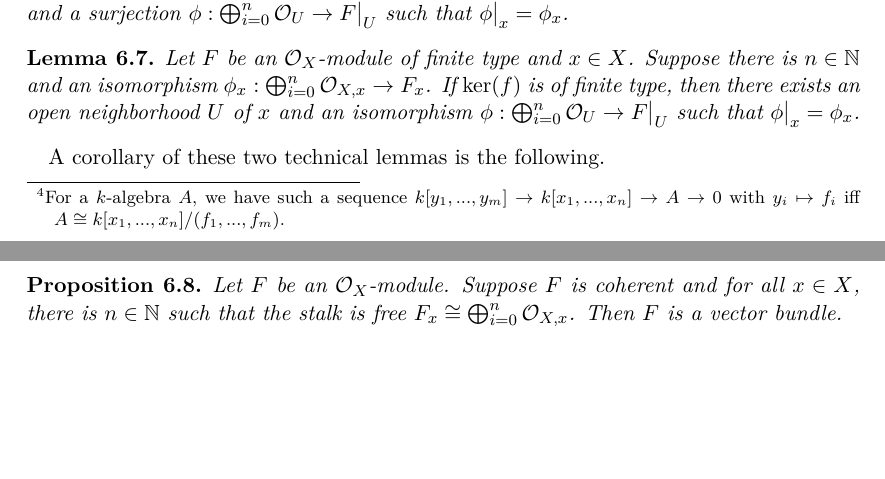
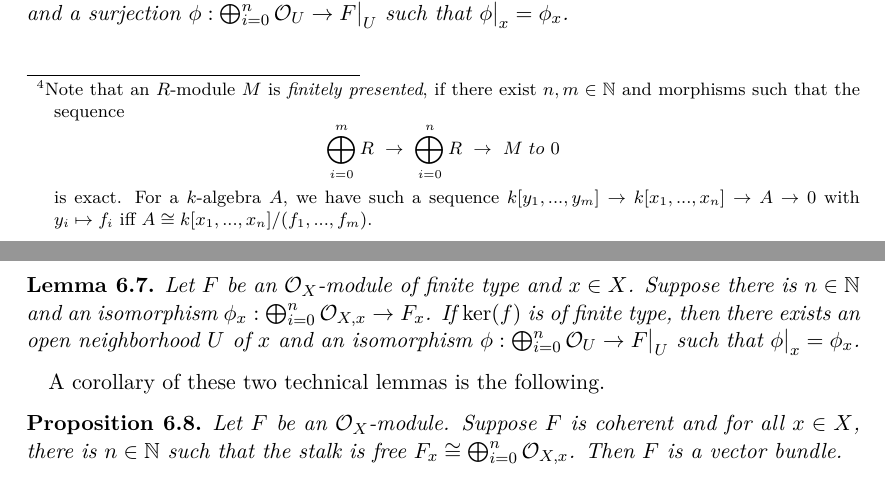
Before and after one commit to FeanorTheElf/mathematical-factsheet, a LaTeX document (schemes.tex): two parts of pages 15 and 16 of 16 before the commit and two parts of pages 15 and 16 of 17 after it, joined at a grey line, cut so that both start at the same text, the shorter picture padded with empty space. Compiled offline with pdfLaTeX.

Commit message:
Added Nakayama's lemma and note on finitely presented modules

```diff
--- a/schemes.tex
+++ b/schemes.tex
@@ -789,7 +789,14 @@ Note that a being a surjection $F \to G$ does not mean that $F(U) \to G(U)$ is s
         \begin{equation*}
             \bigoplus_{i = 0}^m \O_U \ \to \ \bigoplus_{i = 0}^n \O_U \ \to \ \restr{F}{U} \ \to \ 0
         \end{equation*}
-        is exact\footnote{For a $k$-algebra $A$, we have such a sequence $k[y_1, ..., y_m] \to k[x_1, ..., x_n] \to A \to 0$ with $y_i \mapsto f_i$ iff $A \cong k[x_1, ..., x_n]/(f_1, ..., f_m)$.}
+        is exact\footnote{
+            Note that an $R$-module $M$ is \emph{finitely presented}, if there exist $n, m \in \N$ and morphisms such that the sequence
+            \begin{equation*}
+                \bigoplus_{i = 0}^m R \ \to \ \bigoplus_{i = 0}^n R \ \to \ M \ to \ 0
+            \end{equation*}
+            is exact.
+            For a $k$-algebra $A$, we have such a sequence $k[y_1, ..., y_m] \to k[x_1, ..., x_n] \to A \to 0$ with $y_i \mapsto f_i$ iff $A \cong k[x_1, ..., x_n]/(f_1, ..., f_m)$.
+        }
     \end{itemize}
 \end{definition}
 First, we consider two technical lemmas that describe under which conditions we can lift maps $\bigoplus_{i = 0}^n \O_{X, x} \to F_x$ to an open neighborhood of $x$.
```
Also changed, not shown: algebra.tex (+4 -0 lines), factsheet.pdf, schemes.pdf.
